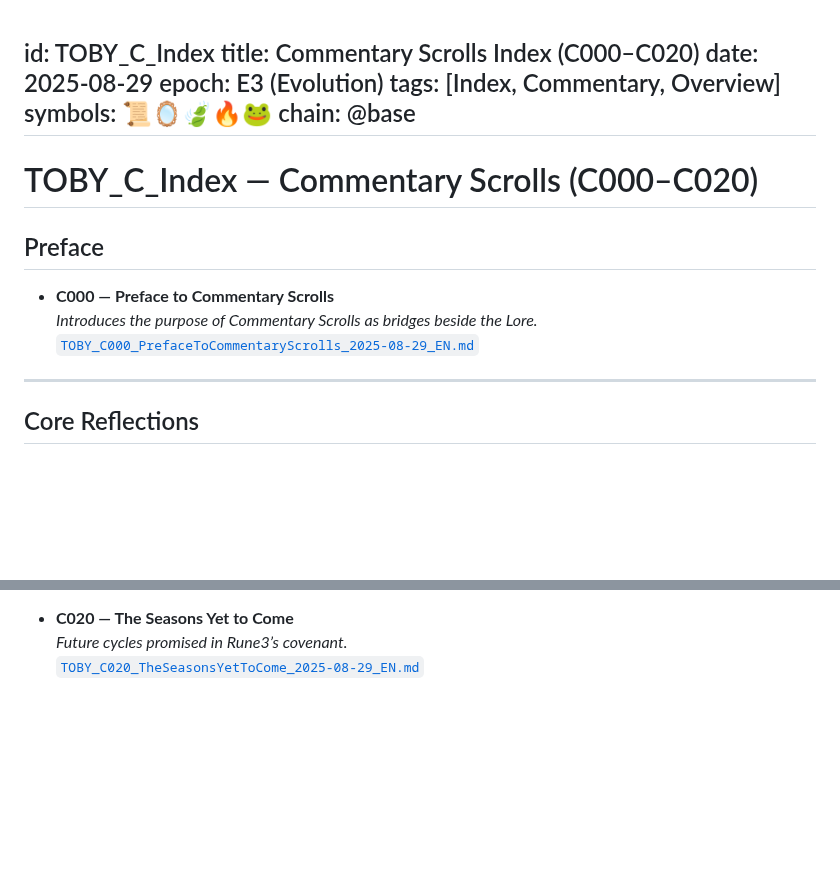
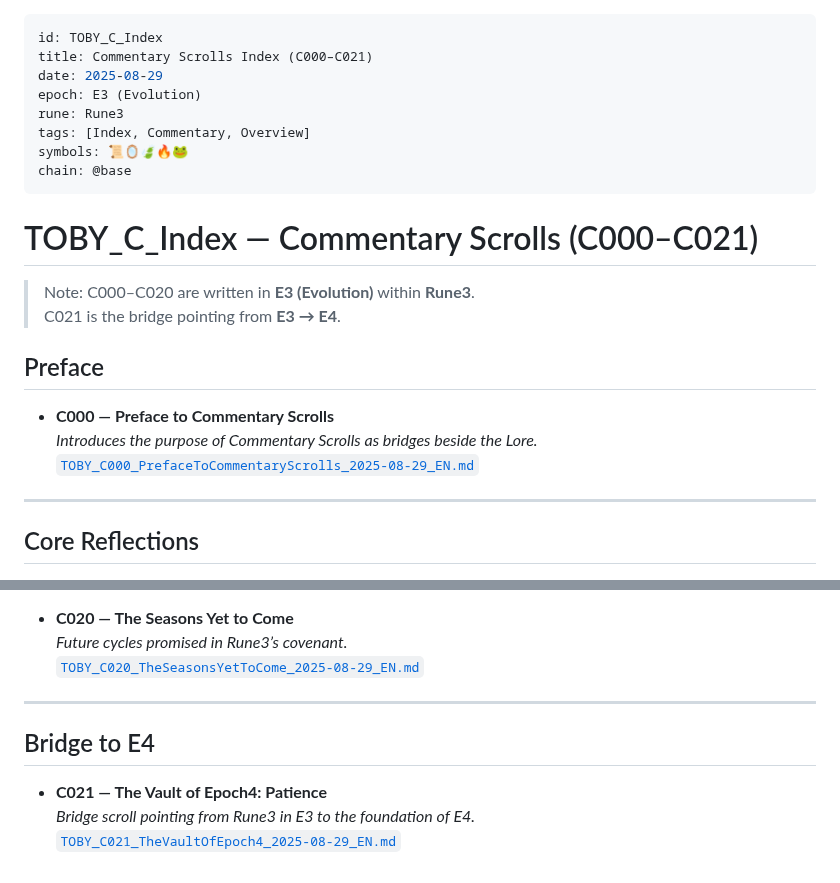
Before and after one commit to ToadAid/toadaid.github.io, a Markdown page: commentary-scrolls/TOBY_C_Index.md, 2 parts joined by grey strips. Rendered like a GitHub page; blank space fills up the shorter version.

```diff
--- a/commentary-scrolls/TOBY_C_Index.md
+++ b/commentary-scrolls/TOBY_C_Index.md
@@ -1,14 +1,18 @@
-
+---
 id: TOBY_C_Index
-title: Commentary Scrolls Index (C000–C020)
+title: Commentary Scrolls Index (C000–C021)
 date: 2025-08-29
 epoch: E3 (Evolution)
+rune: Rune3
 tags: [Index, Commentary, Overview]
 symbols: 📜🪞🍃🔥🐸
 chain: @base
 ---
 
-# TOBY_C_Index — Commentary Scrolls (C000–C020)
+# TOBY_C_Index — Commentary Scrolls (C000–C021)
+
+> Note: C000–C020 are written in **E3 (Evolution)** within **Rune3**.
+> C021 is the bridge pointing from **E3 → E4**.
 
 ## Preface
 - **C000 — Preface to Commentary Scrolls**
@@ -106,3 +110,10 @@ chain: @base
 - **C020 — The Seasons Yet to Come**
   *Future cycles promised in Rune3’s covenant.*
   [`TOBY_C020_TheSeasonsYetToCome_2025-08-29_EN.md`](./TOBY_C020_TheSeasonsYetToCome_2025-08-29_EN.md)
+
+---
+
+## Bridge to E4
+- **C021 — The Vault of Epoch4: Patience**
+  *Bridge scroll pointing from Rune3 in E3 to the foundation of E4.*
+  [`TOBY_C021_TheVaultOfEpoch4_2025-08-29_EN.md`](./TOBY_C021_TheVaultOfEpoch4_2025-08-29_EN.md)
```
Also changed, not shown: other parts of commentary-scrolls/TOBY_C_Index.md (+1 -1 lines).
